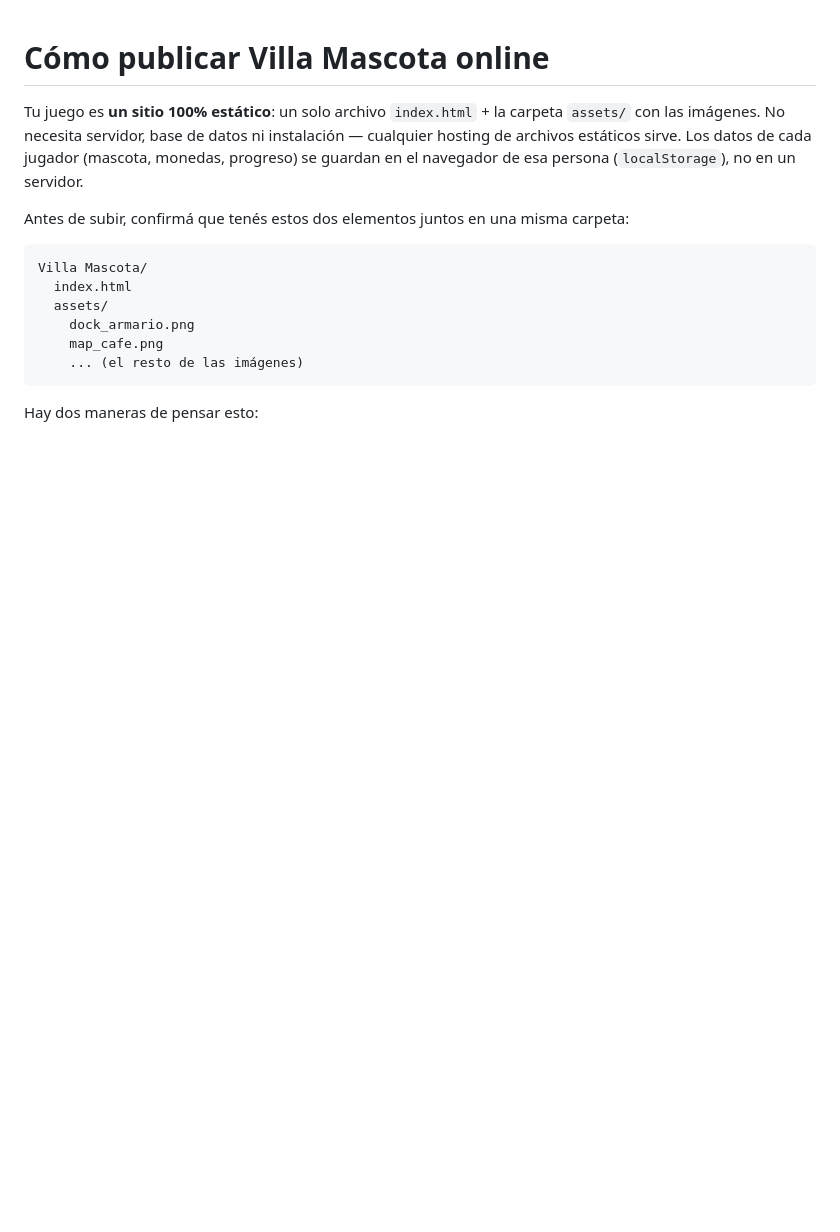
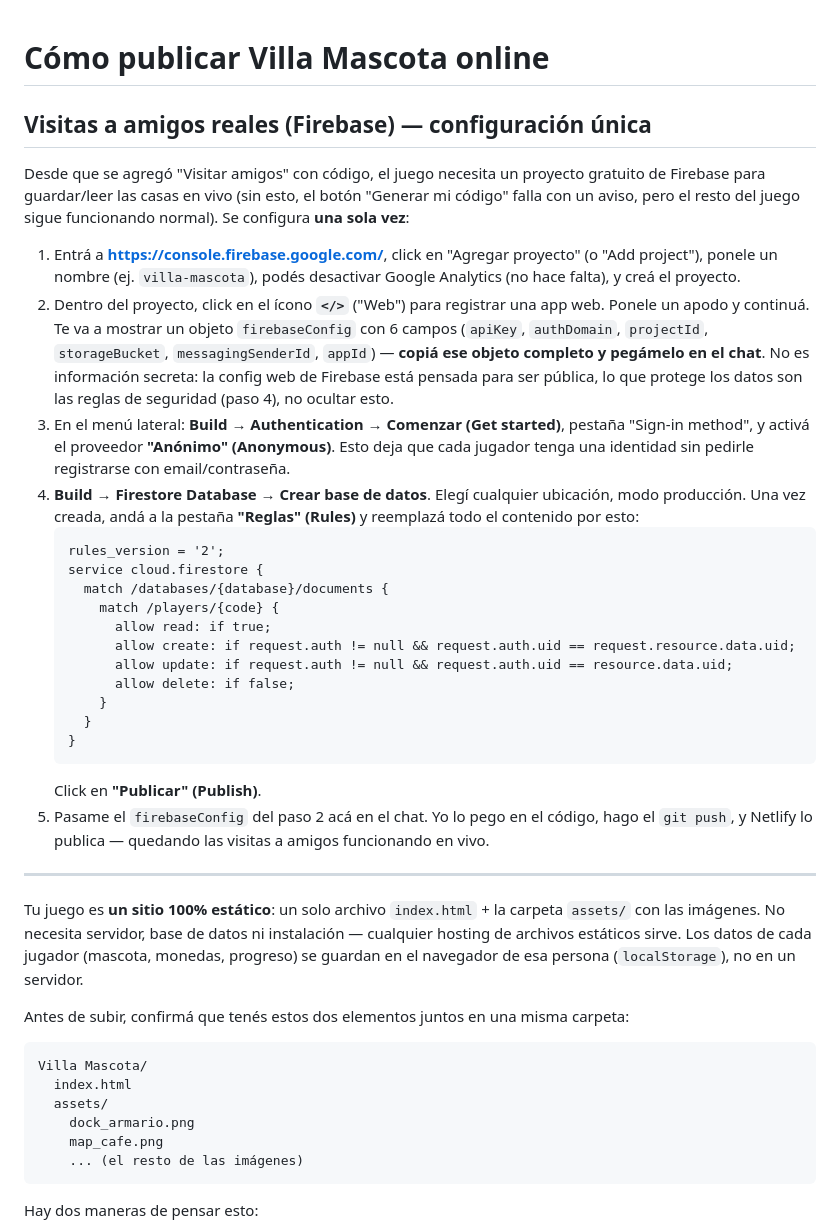
Before and after one commit to federicoaguirretorrente/villa-mascota, a Markdown page: DEPLOY.md, the part around the change. Rendered like a GitHub page; blank space fills up the shorter version.

Commit message:
Document Firebase setup for the real friend-visits feature

````diff
--- a/DEPLOY.md
+++ b/DEPLOY.md
@@ -1,4 +1,33 @@
 # Cómo publicar Villa Mascota online
+
+## Visitas a amigos reales (Firebase) — configuración única
+
+Desde que se agregó "Visitar amigos" con código, el juego necesita un proyecto
+gratuito de Firebase para guardar/leer las casas en vivo (sin esto, el botón
+"Generar mi código" falla con un aviso, pero el resto del juego sigue
+funcionando normal). Se configura **una sola vez**:
+
+1. Entrá a **https://console.firebase.google.com/**, click en "Agregar proyecto" (o "Add project"), ponele un nombre (ej. `villa-mascota`), podés desactivar Google Analytics (no hace falta), y creá el proyecto.
+2. Dentro del proyecto, click en el ícono **`</>`** ("Web") para registrar una app web. Ponele un apodo y continuá. Te va a mostrar un objeto `firebaseConfig` con 6 campos (`apiKey`, `authDomain`, `projectId`, `storageBucket`, `messagingSenderId`, `appId`) — **copiá ese objeto completo y pegámelo en el chat**. No es información secreta: la config web de Firebase está pensada para ser pública, lo que protege los datos son las reglas de seguridad (paso 4), no ocultar esto.
+3. En el menú lateral: **Build → Authentication → Comenzar (Get started)**, pestaña "Sign-in method", y activá el proveedor **"Anónimo" (Anonymous)**. Esto deja que cada jugador tenga una identidad sin pedirle registrarse con email/contraseña.
+4. **Build → Firestore Database → Crear base de datos**. Elegí cualquier ubicación, modo producción. Una vez creada, andá a la pestaña **"Reglas" (Rules)** y reemplazá todo el contenido por esto:
+   ```
+   rules_version = '2';
+   service cloud.firestore {
+     match /databases/{database}/documents {
+       match /players/{code} {
+         allow read: if true;
+         allow create: if request.auth != null && request.auth.uid == request.resource.data.uid;
+         allow update: if request.auth != null && request.auth.uid == resource.data.uid;
+         allow delete: if false;
+       }
+     }
+   }
+   ```
+   Click en **"Publicar" (Publish)**.
+5. Pasame el `firebaseConfig` del paso 2 acá en el chat. Yo lo pego en el código, hago el `git push`, y Netlify lo publica — quedando las visitas a amigos funcionando en vivo.
+
+---
 
 Tu juego es **un sitio 100% estático**: un solo archivo `index.html` + la carpeta `assets/` con las imágenes. No necesita servidor, base de datos ni instalación — cualquier hosting de archivos estáticos sirve. Los datos de cada jugador (mascota, monedas, progreso) se guardan en el navegador de esa persona (`localStorage`), no en un servidor.
 
````
